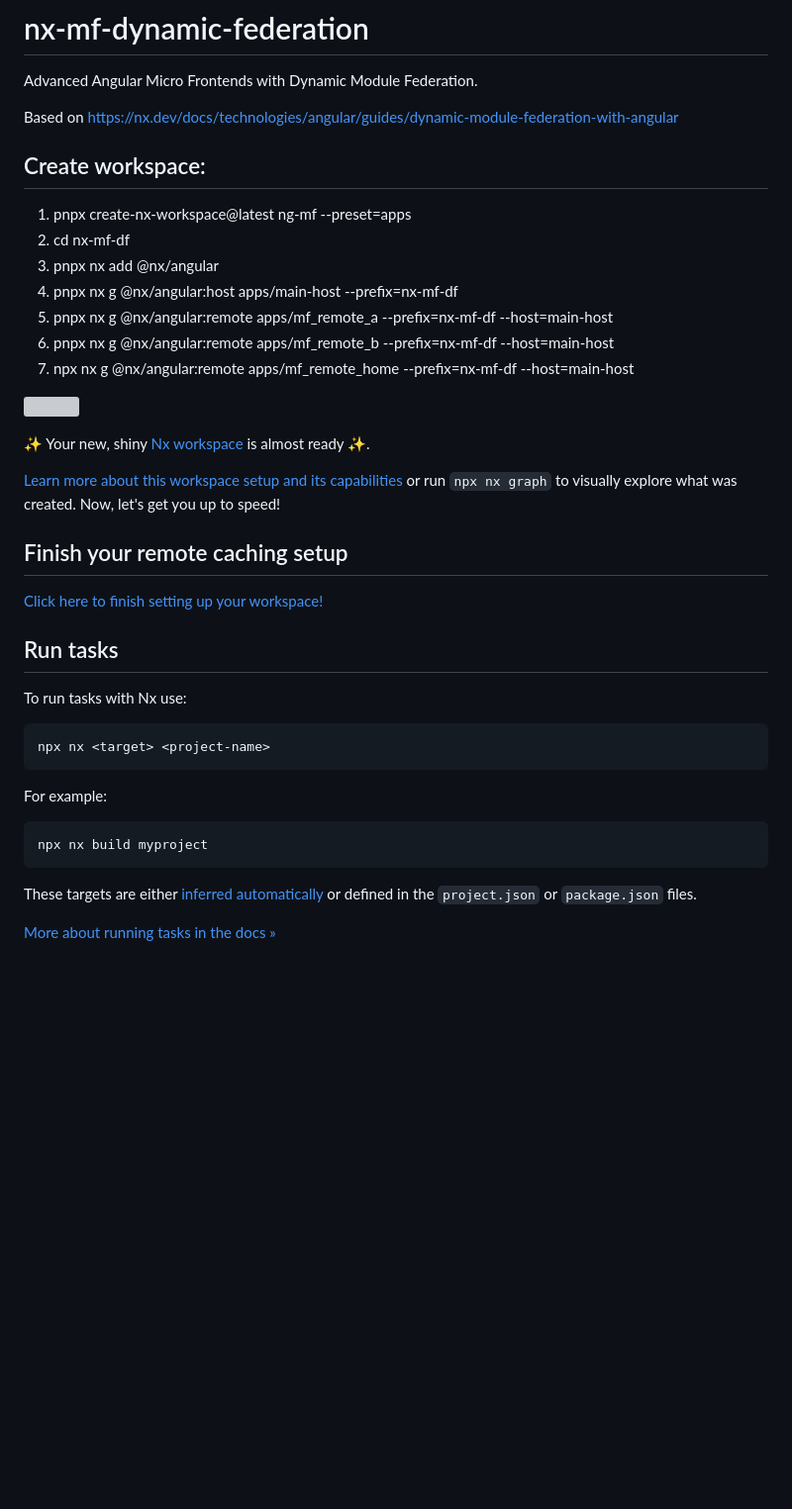
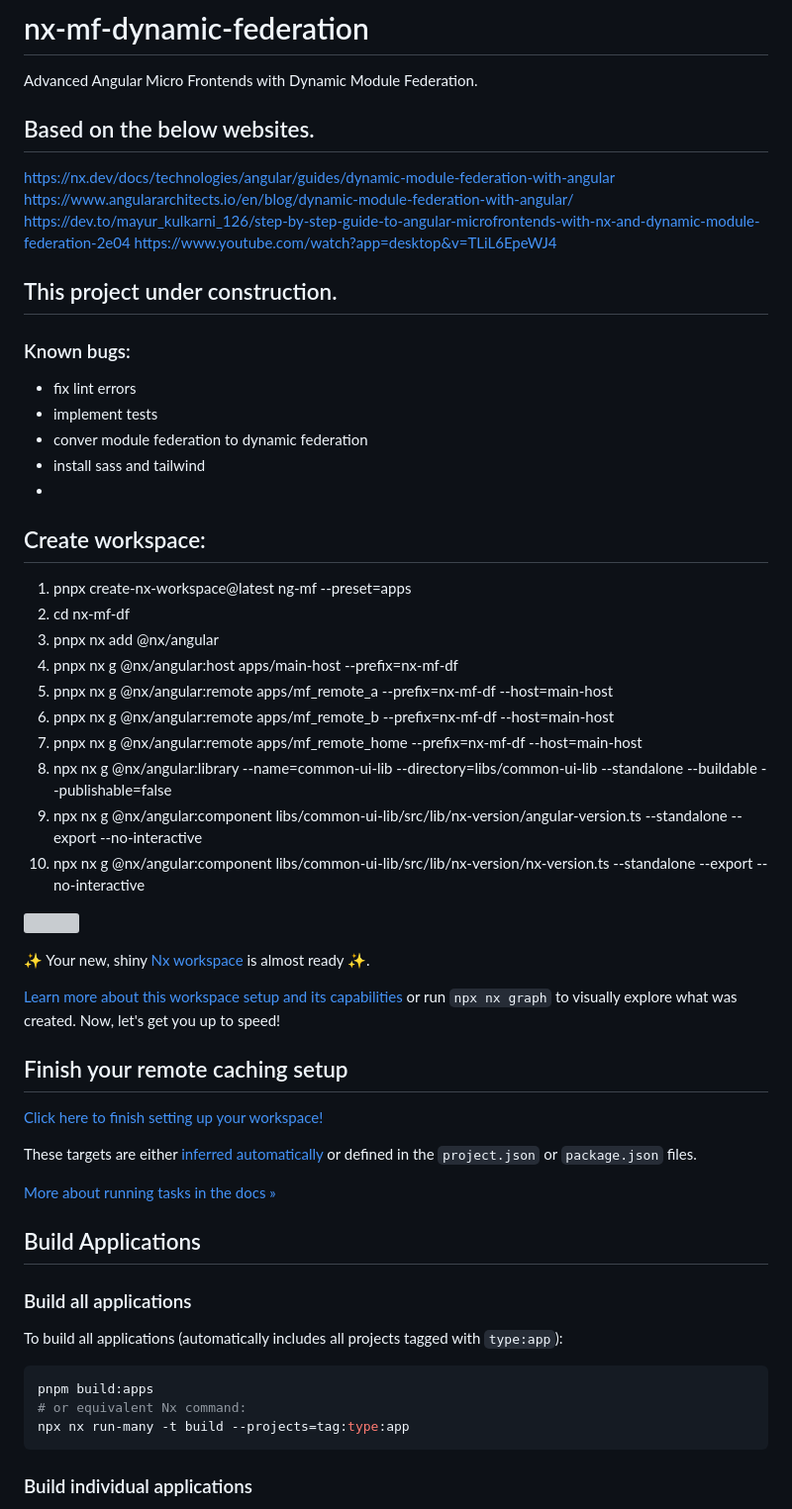
Before and after one commit to lkovari/nx-mf-dynamic-federation, a Markdown page: README.md, the part around one of its changes. Shown at 99% size. Drawn GitHub-style; blank space fills up the shorter version; grey boxes are pictures that could not be loaded.

````diff
--- a/README.md
+++ b/README.md
@@ -1,7 +1,19 @@
 # nx-mf-dynamic-federation
 Advanced Angular Micro Frontends with Dynamic Module Federation.
 
-Based on https://nx.dev/docs/technologies/angular/guides/dynamic-module-federation-with-angular
+## Based on the below websites.
+https://nx.dev/docs/technologies/angular/guides/dynamic-module-federation-with-angular
+https://www.angulararchitects.io/en/blog/dynamic-module-federation-with-angular/
+https://dev.to/mayur_kulkarni_126/step-by-step-guide-to-angular-microfrontends-with-nx-and-dynamic-module-federation-2e04
+https://www.youtube.com/watch?app=desktop&v=TLiL6EpeWJ4
+
+## This project under construction.
+### Known bugs:
+- fix lint errors
+- implement tests
+- conver module federation to dynamic federation
+- install sass and tailwind
+-
 
 ## Create workspace:
 1. pnpx create-nx-workspace@latest ng-mf --preset=apps
@@ -10,9 +22,10 @@ Based on https://nx.dev/docs/technologies/angular/guides/dynamic-module-federati
 4. pnpx nx g @nx/angular:host apps/main-host --prefix=nx-mf-df
 5. pnpx nx g @nx/angular:remote apps/mf_remote_a --prefix=nx-mf-df --host=main-host
 6. pnpx nx g @nx/angular:remote apps/mf_remote_b --prefix=nx-mf-df --host=main-host
-7. npx nx g @nx/angular:remote apps/mf_remote_home --prefix=nx-mf-df --host=main-host
-
-
+7. pnpx nx g @nx/angular:remote apps/mf_remote_home --prefix=nx-mf-df --host=main-host
+8. npx nx g @nx/angular:library --name=common-ui-lib --directory=libs/common-ui-lib --standalone --buildable --publishable=false
+9. npx nx g @nx/angular:component libs/common-ui-lib/src/lib/nx-version/angular-version.ts --standalone --export --no-interactive
+10. npx nx g @nx/angular:component libs/common-ui-lib/src/lib/nx-version/nx-version.ts --standalone --export --no-interactive
 
 
 
@@ -27,20 +40,21 @@ Based on https://nx.dev/docs/technologies/angular/guides/dynamic-module-federati
 [Click here to finish setting up your workspace!](https://cloud.nx.app/connect/z1u9lnAAlZ)
 
 
-## Run tasks
-
-To run tasks with Nx use:
-
-```sh
-npx nx <target> <project-name>
-```
-
-For example:
-
-```sh
-npx nx build myproject
-```
-
 These targets are either [inferred automatically](https://nx.dev/concepts/inferred-tasks?utm_source=nx_project&utm_medium=readme&utm_campaign=nx_projects) or defined in the `project.json` or `package.json` files.
 
 [More about running tasks in the docs &raquo;](https://nx.dev/features/run-tasks?utm_source=nx_project&utm_medium=readme&utm_campaign=nx_projects)
+
+## Build Applications
+
+### Build all applications
+
+To build all applications (automatically includes all projects tagged with `type:app`):
+
+```sh
+pnpm build:apps
+# or equivalent Nx command:
+npx nx run-many -t build --projects=tag:type:app
+```
+
+### Build individual applications
+
````
Also changed, not shown: other parts of README.md (+136 -0 lines).
